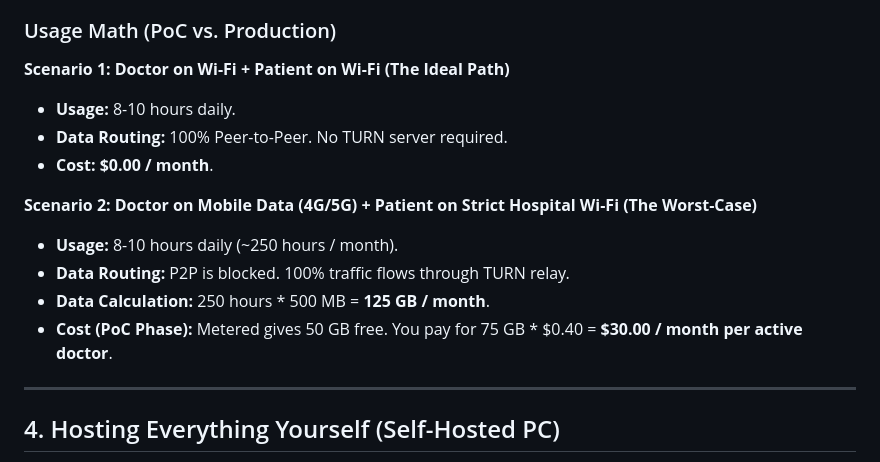
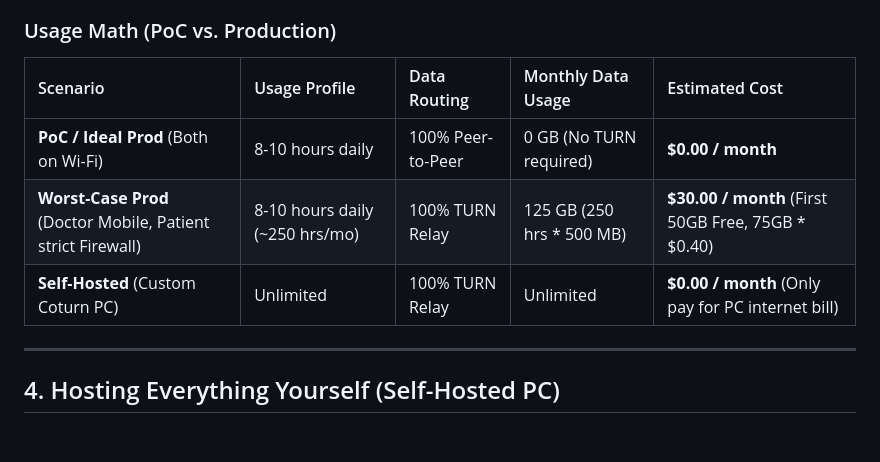
Before and after one commit to r2dapps/web2unityvrwebrtc, a Markdown page: PRODUCTION_COST_BREAKDOWN.md, the part around the change. Rendered like a GitHub page; blank space fills up the shorter version.

Commit message:
Update PoC vs Prod table

```diff
--- a/PRODUCTION_COST_BREAKDOWN.md
+++ b/PRODUCTION_COST_BREAKDOWN.md
@@ -52,16 +52,11 @@ TURN is the **Fallback Video Relay Server**. It is ONLY used when a strict firew
 
 ### Usage Math (PoC vs. Production)
 
-**Scenario 1: Doctor on Wi-Fi + Patient on Wi-Fi (The Ideal Path)**
-*   **Usage:** 8-10 hours daily.
-*   **Data Routing:** 100% Peer-to-Peer. No TURN server required.
-*   **Cost:** **$0.00 / month**.
-
-**Scenario 2: Doctor on Mobile Data (4G/5G) + Patient on Strict Hospital Wi-Fi (The Worst-Case)**
-*   **Usage:** 8-10 hours daily (~250 hours / month).
-*   **Data Routing:** P2P is blocked. 100% traffic flows through TURN relay.
-*   **Data Calculation:** 250 hours * 500 MB = **125 GB / month**.
-*   **Cost (PoC Phase):** Metered gives 50 GB free. You pay for 75 GB * $0.40 = **$30.00 / month per active doctor**.
+| Scenario | Usage Profile | Data Routing | Monthly Data Usage | Estimated Cost |
+| :--- | :--- | :--- | :--- | :--- |
+| **PoC / Ideal Prod** (Both on Wi-Fi) | 8-10 hours daily | 100% Peer-to-Peer | 0 GB (No TURN required) | **$0.00 / month** |
+| **Worst-Case Prod** (Doctor Mobile, Patient strict Firewall) | 8-10 hours daily (~250 hrs/mo) | 100% TURN Relay | 125 GB (250 hrs * 500 MB) | **$30.00 / month** (First 50GB Free, 75GB * $0.40) |
+| **Self-Hosted** (Custom Coturn PC) | Unlimited | 100% TURN Relay | Unlimited | **$0.00 / month** (Only pay for PC internet bill) |
 
 ---
 
```
